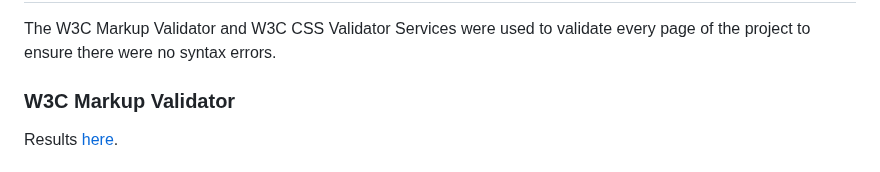
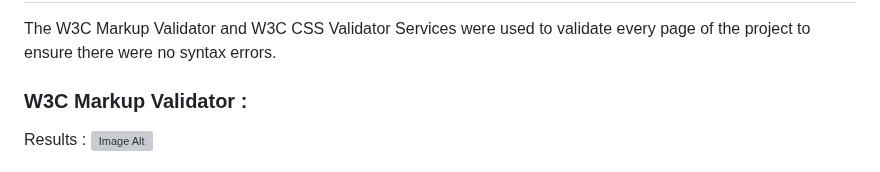
Before and after one commit to Mark-Assessment/p-purohit-my-portfolio-m1-2, a Markdown page: README.md, the part around one of its changes. GitHub-like rendering; grey boxes are pictures that could not be loaded.

```diff
--- a/README.md
+++ b/README.md
@@ -201,6 +201,7 @@ Imagery is important. The large MS AI-created, background hero image is designed
 ## Testing
 The W3C Markup Validator and W3C CSS Validator Services were used to validate every page of the project to ensure there were no syntax errors.
 
-### W3C Markup Validator
-Results [here](#https://github.com/Purohit1999/Porject_My-Portfolio/blob/main/assets/html_validation.png?raw=true).
+### W3C Markup Validator :
+Results :
+![Image Alt](https://github.com/Purohit1999/Porject_My-Portfolio/blob/main/assets/html_validation.png?raw=true)
 
```
Also changed, not shown: other parts of README.md (+4 -2 lines).
